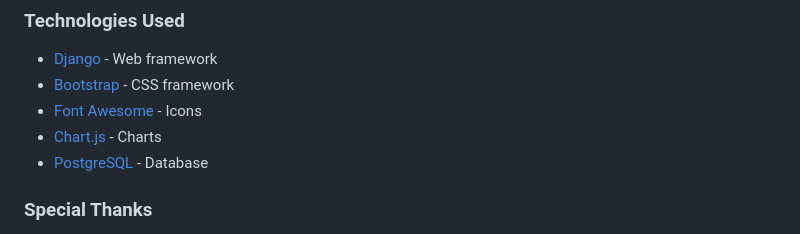
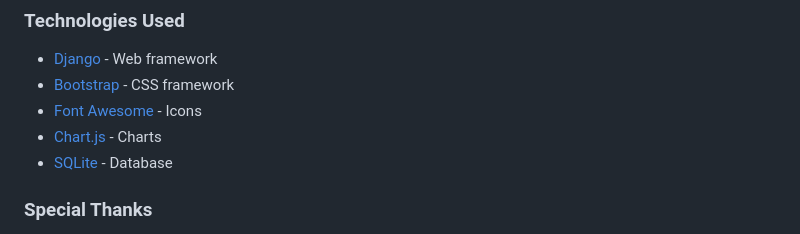
Before and after one commit to Wolfie3D/django-enterprise-erp, a Markdown page: README.md, the part around the change. Drawn GitHub-style.

Commit message:
Replace PostgreSQL with SQLite in README

```diff
--- a/README.md
+++ b/README.md
@@ -1030,7 +1030,7 @@ SOFTWARE.
 - [Bootstrap](https://getbootstrap.com/) - CSS framework
 - [Font Awesome](https://fontawesome.com/) - Icons
 - [Chart.js](https://www.chartjs.org/) - Charts
-- [PostgreSQL](https://www.postgresql.org/) - Database
+- [SQLite](https://www.sqlite.org/) - Database
 
 ### Special Thanks
 
```
